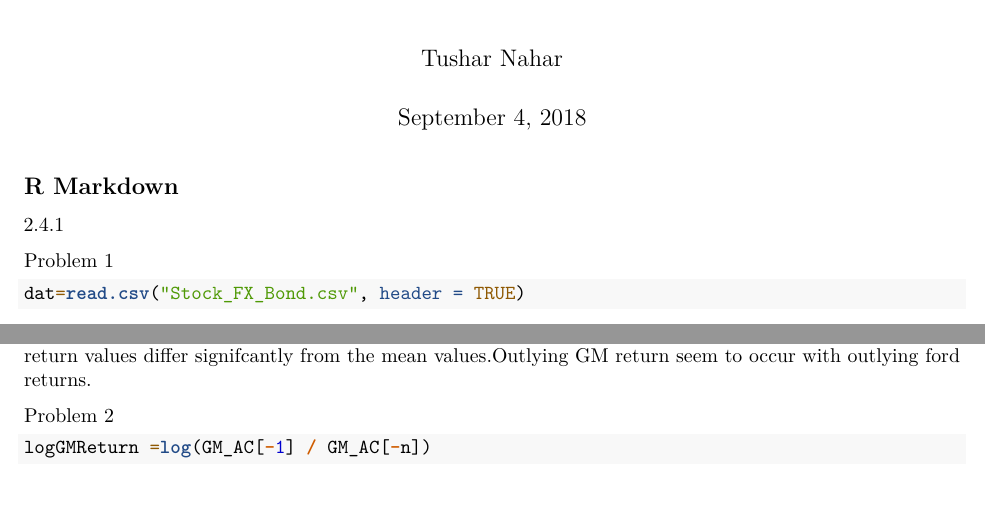
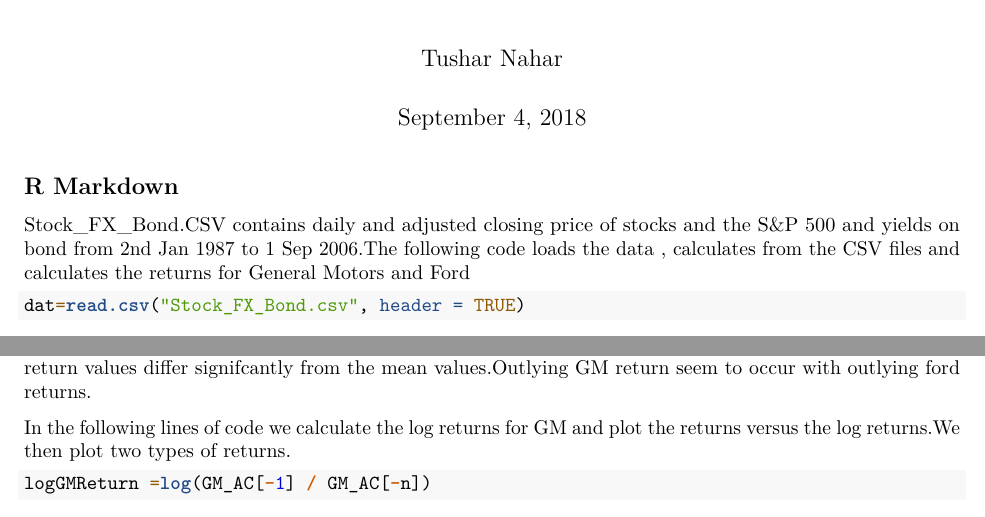
Before and after one commit to tusharnahar93/STAT631---Financial-Econometrics-and-Time-Series-Analysis, an R Markdown document (Homework1_TusharNahar.Rmd): two parts of page 1 of 8, joined at a grey line, cut so that both start at the same text. Rendered offline with R 4.5, knitr and Pandoc, then LaTeX, with nearby package versions; some code elsewhere in the file could not run offline.

Commit message:
Update Homework1_TusharNahar.Rmd

````diff
--- a/Homework1_TusharNahar.Rmd
+++ b/Homework1_TusharNahar.Rmd
@@ -11,9 +11,8 @@ knitr::opts_chunk$set(echo = TRUE)
 ```
 
 ## R Markdown
-2.4.1
 
-Problem 1
+Stock_FX_Bond.CSV contains daily and adjusted closing price of stocks and the S&P 500 and yields on bond from 2nd Jan 1987 to 1 Sep 2006.The following code loads the data , calculates from the CSV files and calculates the returns for General Motors and Ford
 ```{r}
 dat=read.csv("Stock_FX_Bond.csv", header = TRUE)
 attach(dat)
@@ -25,7 +24,7 @@ plot(GMReturn,FReturn)
 ```
 The scatterplots suggest that there us a positive correlation between  GM and Ford returns. Higer values of GM return occur with Higher values of Ford returns.There are a number of outlying points whose return values differ signifcantly from the mean values.Outlying GM return seem to occur with outlying ford returns.
 
-Problem 2
+In the following lines of code we calculate the log returns for GM and plot the returns versus the log returns.We then plot two types of returns.
 ```{r}
 logGMReturn =log(GM_AC[-1] / GM_AC[-n])
 par(mfrow = c(1, 1))
````
Also changed, not shown: Homework1_TusharNahar.Rmd (2 more changed lines).
